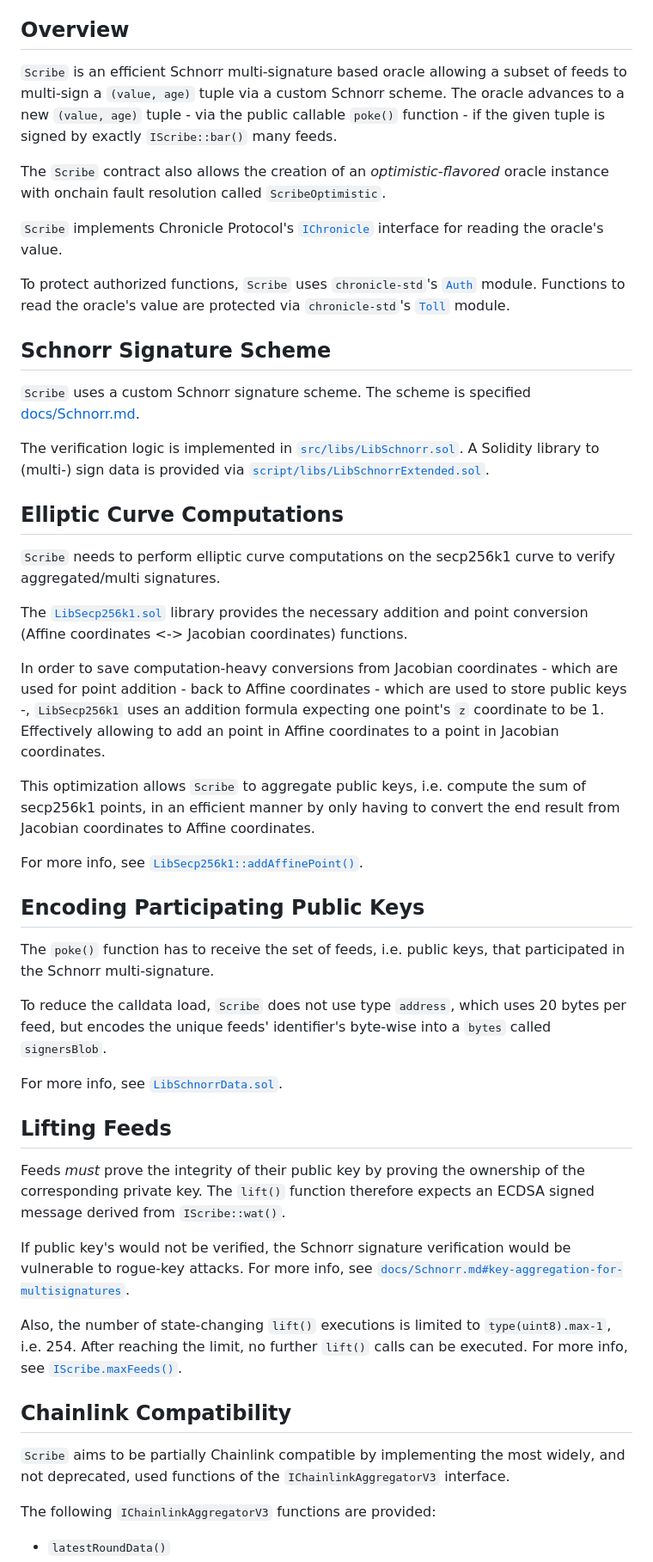
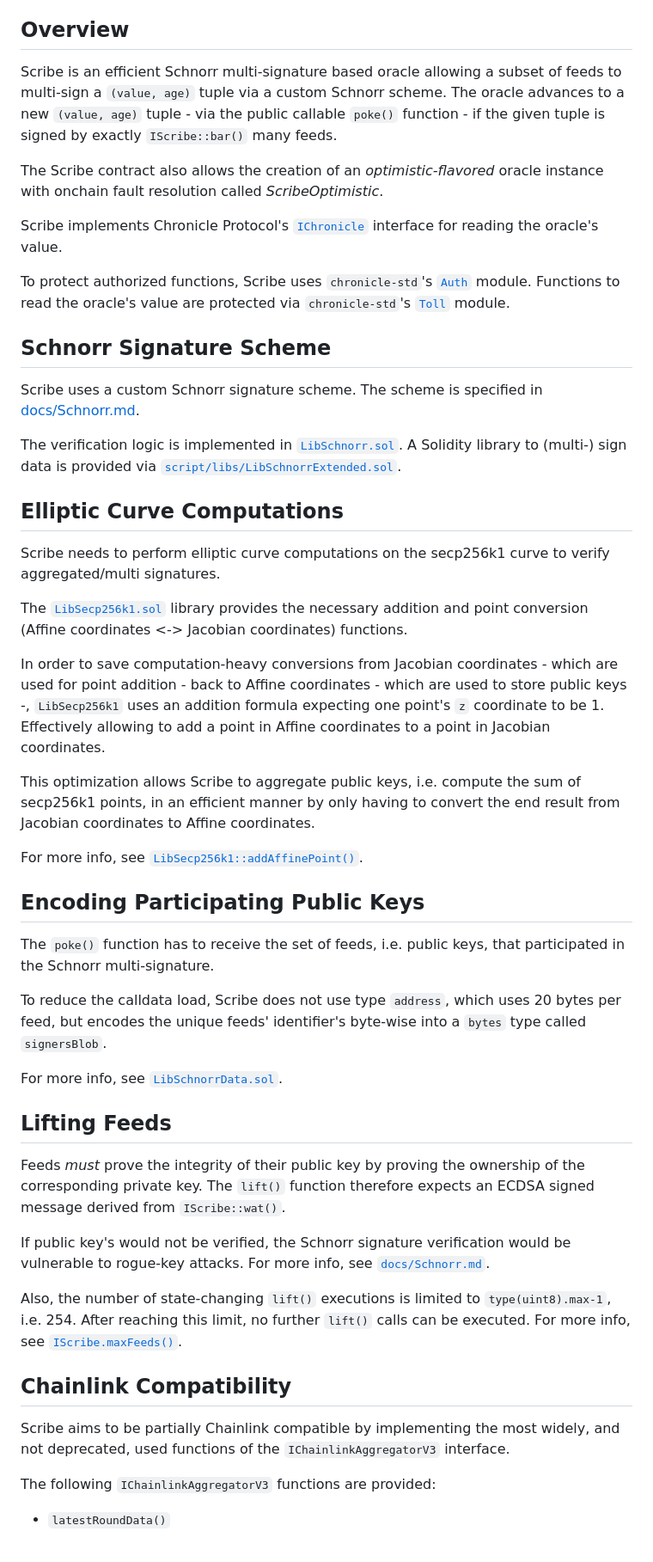
Before and after one commit to chronicleprotocol/scribe, a Markdown page: docs/Scribe.md, the part around one of its changes. Shown at 86% size. Drawn GitHub-style.

```diff
--- a/docs/Scribe.md
+++ b/docs/Scribe.md
@@ -19,31 +19,31 @@ This document provides technical documentation for Chronicle Protocol's Scribe o
 
 ## Overview
 
-`Scribe` is an efficient Schnorr multi-signature based oracle allowing a subset of feeds to multi-sign a `(value, age)` tuple via a custom Schnorr scheme. The oracle advances to a new `(value, age)` tuple - via the public callable `poke()` function - if the given tuple is signed by exactly `IScribe::bar()` many feeds.
+Scribe is an efficient Schnorr multi-signature based oracle allowing a subset of feeds to multi-sign a `(value, age)` tuple via a custom Schnorr scheme. The oracle advances to a new `(value, age)` tuple - via the public callable `poke()` function - if the given tuple is signed by exactly `IScribe::bar()` many feeds.
 
-The `Scribe` contract also allows the creation of an _optimistic-flavored_ oracle instance with onchain fault resolution called `ScribeOptimistic`.
+The Scribe contract also allows the creation of an _optimistic-flavored_ oracle instance with onchain fault resolution called _ScribeOptimistic_.
 
-`Scribe` implements Chronicle Protocol's [`IChronicle`](https://github.com/chronicleprotocol/chronicle-std/blob/v1/src/IChronicle.sol) interface for reading the oracle's value.
+Scribe implements Chronicle Protocol's [`IChronicle`](https://github.com/chronicleprotocol/chronicle-std/blob/v1/src/IChronicle.sol) interface for reading the oracle's value.
 
-To protect authorized functions, `Scribe` uses `chronicle-std`'s [`Auth`](https://github.com/chronicleprotocol/chronicle-std/blob/v1/src/auth/Auth.sol) module. Functions to read the oracle's value are protected via `chronicle-std`'s [`Toll`](https://github.com/chronicleprotocol/chronicle-std/blob/v1/src/toll/Toll.sol) module.
+To protect authorized functions, Scribe uses `chronicle-std`'s [`Auth`](https://github.com/chronicleprotocol/chronicle-std/blob/v1/src/auth/Auth.sol) module. Functions to read the oracle's value are protected via `chronicle-std`'s [`Toll`](https://github.com/chronicleprotocol/chronicle-std/blob/v1/src/toll/Toll.sol) module.
 
 
 ## Schnorr Signature Scheme
 
-`Scribe` uses a custom Schnorr signature scheme. The scheme is specified [docs/Schnorr.md](./Schnorr.md).
+Scribe uses a custom Schnorr signature scheme. The scheme is specified in [docs/Schnorr.md](./Schnorr.md).
 
-The verification logic is implemented in [`src/libs/LibSchnorr.sol`](../src/libs/LibSchnorr.sol). A Solidity library to (multi-) sign data is provided via [`script/libs/LibSchnorrExtended.sol`](../script/libs/LibSchnorrExtended.sol).
+The verification logic is implemented in [`LibSchnorr.sol`](../src/libs/LibSchnorr.sol). A Solidity library to (multi-) sign data is provided via [`script/libs/LibSchnorrExtended.sol`](../script/libs/LibSchnorrExtended.sol).
 
 
 ## Elliptic Curve Computations
 
-`Scribe` needs to perform elliptic curve computations on the secp256k1 curve to verify aggregated/multi signatures.
+Scribe needs to perform elliptic curve computations on the secp256k1 curve to verify aggregated/multi signatures.
 
 The [`LibSecp256k1.sol`](../src/libs/LibSecp256k1.sol) library provides the necessary addition and point conversion (Affine coordinates <-> Jacobian coordinates) functions.
 
-In order to save computation-heavy conversions from Jacobian coordinates - which are used for point addition - back to Affine coordinates - which are used to store public keys -, `LibSecp256k1` uses an addition formula expecting one point's `z` coordinate to be 1. Effectively allowing to add an point in Affine coordinates to a point in Jacobian coordinates.
+In order to save computation-heavy conversions from Jacobian coordinates - which are used for point addition - back to Affine coordinates - which are used to store public keys -, `LibSecp256k1` uses an addition formula expecting one point's `z` coordinate to be 1. Effectively allowing to add a point in Affine coordinates to a point in Jacobian coordinates.
 
-This optimization allows `Scribe` to aggregate public keys, i.e. compute the sum of secp256k1 points, in an efficient manner by only having to convert the end result from Jacobian coordinates to Affine coordinates.
+This optimization allows Scribe to aggregate public keys, i.e. compute the sum of secp256k1 points, in an efficient manner by only having to convert the end result from Jacobian coordinates to Affine coordinates.
 
 For more info, see [`LibSecp256k1::addAffinePoint()`](../src/libs/LibSecp256k1.sol).
 
@@ -52,7 +52,7 @@ For more info, see [`LibSecp256k1::addAffinePoint()`](../src/libs/LibSecp256k1.s
 
 The `poke()` function has to receive the set of feeds, i.e. public keys, that participated in the Schnorr multi-signature.
 
-To reduce the calldata load, `Scribe` does not use type `address`, which uses 20 bytes per feed, but encodes the unique feeds' identifier's byte-wise into a `bytes` called `signersBlob`.
+To reduce the calldata load, Scribe does not use type `address`, which uses 20 bytes per feed, but encodes the unique feeds' identifier's byte-wise into a `bytes` type called `signersBlob`.
 
 For more info, see [`LibSchnorrData.sol`](../src/libs/LibSchnorrData.sol).
 
@@ -61,14 +61,14 @@ For more info, see [`LibSchnorrData.sol`](../src/libs/LibSchnorrData.sol).
 
 Feeds _must_ prove the integrity of their public key by proving the ownership of the corresponding private key. The `lift()` function therefore expects an ECDSA signed message derived from `IScribe::wat()`.
 
-If public key's would not be verified, the Schnorr signature verification would be vulnerable to rogue-key attacks. For more info, see [`docs/Schnorr.md#key-aggregation-for-multisignatures`](./Schnorr.md#key-aggregation-for-multisignatures).
+If public key's would not be verified, the Schnorr signature verification would be vulnerable to rogue-key attacks. For more info, see [`docs/Schnorr.md`](./Schnorr.md#key-aggregation-for-multisignatures).
 
-Also, the number of state-changing `lift()` executions is limited to `type(uint8).max-1`, i.e. 254. After reaching the limit, no further `lift()` calls can be executed. For more info, see [`IScribe.maxFeeds()`](../src/IScribe.sol).
+Also, the number of state-changing `lift()` executions is limited to `type(uint8).max-1`, i.e. 254. After reaching this limit, no further `lift()` calls can be executed. For more info, see [`IScribe.maxFeeds()`](../src/IScribe.sol).
 
 
 ## Chainlink Compatibility
 
-`Scribe` aims to be partially Chainlink compatible by implementing the most widely, and not deprecated, used functions of the `IChainlinkAggregatorV3` interface.
+Scribe aims to be partially Chainlink compatible by implementing the most widely, and not deprecated, used functions of the `IChainlinkAggregatorV3` interface.
 
 The following `IChainlinkAggregatorV3` functions are provided:
 - `latestRoundData()`
```
Also changed, not shown: other parts of docs/Scribe.md (+14 -2 lines), README.md (+3 -3 lines), docs/General.md (deleted, +0 -107 lines), assets/logo.png.
